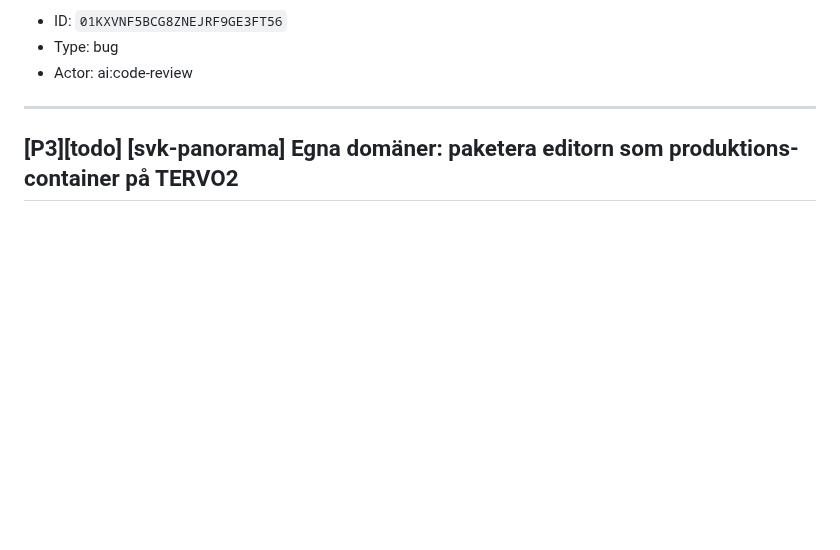
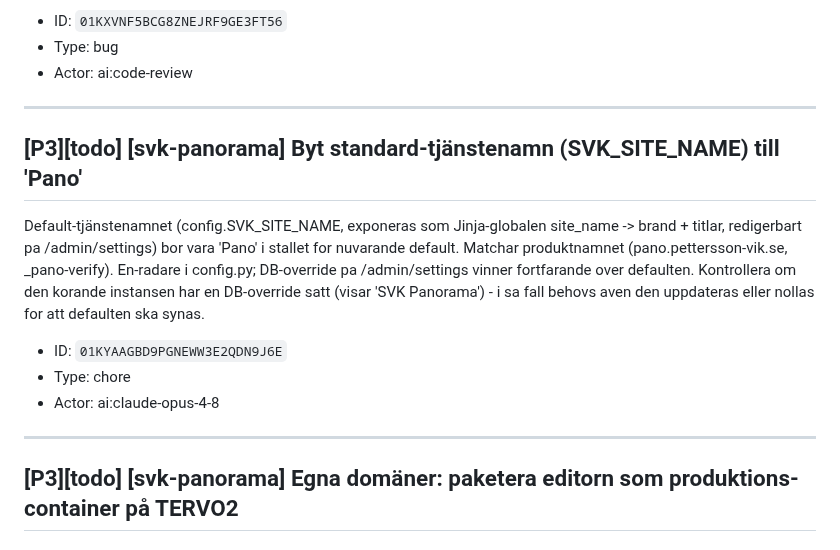
Before and after one commit to Armandur/svk-panorama, a Markdown page: backlog.md, the part around the change. GitHub-like rendering; blank space fills up the shorter version.

Commit message:
Backlog: todo - byt standard-sitename till Pano
Co-Authored-By: Claude Opus 4.8 <noreply@anthropic.com>
Claude-Session: https://claude.ai/code/session_01CnzS5UUW8jXctxbWGYjxe7

```diff
--- a/backlog.md
+++ b/backlog.md
@@ -182,6 +182,16 @@ plan.js saveMap() (och scene.js save()/tour-preview.js save()) fryser payloaden
 - ID: `01KXVNF5BCG8ZNEJRF9GE3FT56`
 - Type: bug
 - Actor: ai:code-review
+
+---
+
+## [P3][todo] [svk-panorama] Byt standard-tjänstenamn (SVK_SITE_NAME) till 'Pano'
+
+Default-tjänstenamnet (config.SVK_SITE_NAME, exponeras som Jinja-globalen site_name -> brand + titlar, redigerbart pa /admin/settings) bor vara 'Pano' i stallet for nuvarande default. Matchar produktnamnet (pano.pettersson-vik.se, _pano-verify). En-radare i config.py; DB-override pa /admin/settings vinner fortfarande over defaulten. Kontrollera om den korande instansen har en DB-override satt (visar 'SVK Panorama') - i sa fall behovs aven den uppdateras eller nollas for att defaulten ska synas.
+
+- ID: `01KYAAGBD9PGNEWW3E2QDN9J6E`
+- Type: chore
+- Actor: ai:claude-opus-4-8
 
 ---
 
```
